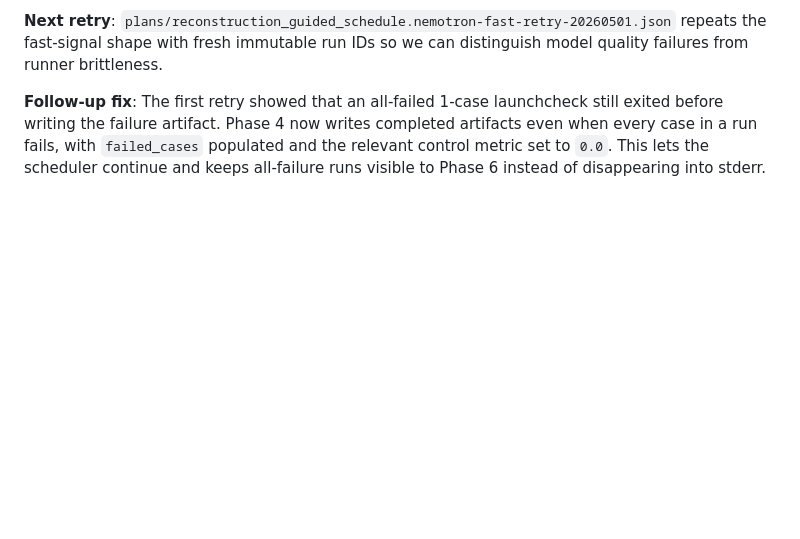
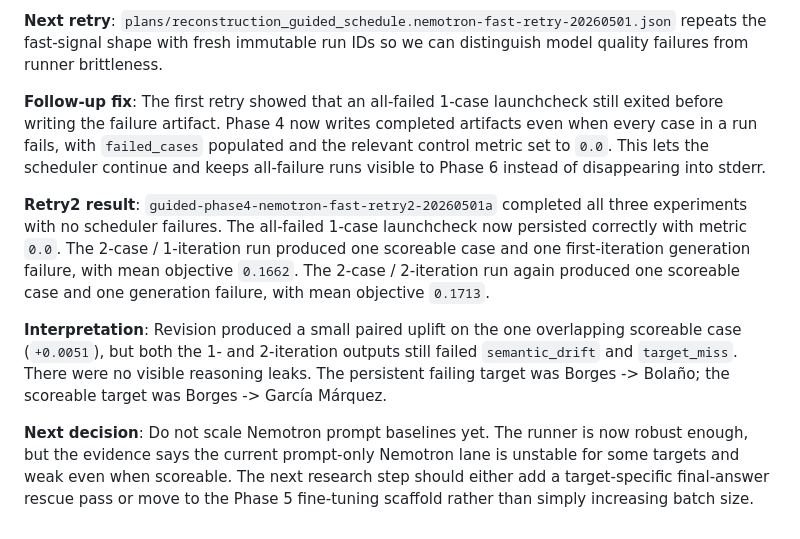
Before and after one commit to macayaven/rayuela, a Markdown page: RESEARCH_LOG.md, the part around the change. GitHub-like rendering; blank space fills up the shorter version.

Commit message:
Log Nemotron retry2 results

```diff
--- a/RESEARCH_LOG.md
+++ b/RESEARCH_LOG.md
@@ -230,3 +230,9 @@ What is the best way to manage your context, so you don't need to auto-compact a
 **Next retry**: `plans/reconstruction_guided_schedule.nemotron-fast-retry-20260501.json` repeats the fast-signal shape with fresh immutable run IDs so we can distinguish model quality failures from runner brittleness.
 
 **Follow-up fix**: The first retry showed that an all-failed 1-case launchcheck still exited before writing the failure artifact. Phase 4 now writes completed artifacts even when every case in a run fails, with `failed_cases` populated and the relevant control metric set to `0.0`. This lets the scheduler continue and keeps all-failure runs visible to Phase 6 instead of disappearing into stderr.
+
+**Retry2 result**: `guided-phase4-nemotron-fast-retry2-20260501a` completed all three experiments with no scheduler failures. The all-failed 1-case launchcheck now persisted correctly with metric `0.0`. The 2-case / 1-iteration run produced one scoreable case and one first-iteration generation failure, with mean objective `0.1662`. The 2-case / 2-iteration run again produced one scoreable case and one generation failure, with mean objective `0.1713`.
+
+**Interpretation**: Revision produced a small paired uplift on the one overlapping scoreable case (`+0.0051`), but both the 1- and 2-iteration outputs still failed `semantic_drift` and `target_miss`. There were no visible reasoning leaks. The persistent failing target was Borges -> Bolaño; the scoreable target was Borges -> García Márquez.
+
+**Next decision**: Do not scale Nemotron prompt baselines yet. The runner is now robust enough, but the evidence says the current prompt-only Nemotron lane is unstable for some targets and weak even when scoreable. The next research step should either add a target-specific final-answer rescue pass or move to the Phase 5 fine-tuning scaffold rather than simply increasing batch size.
```
Also changed, not shown: ARTICLE_LOG.md (+4 -0 lines).
